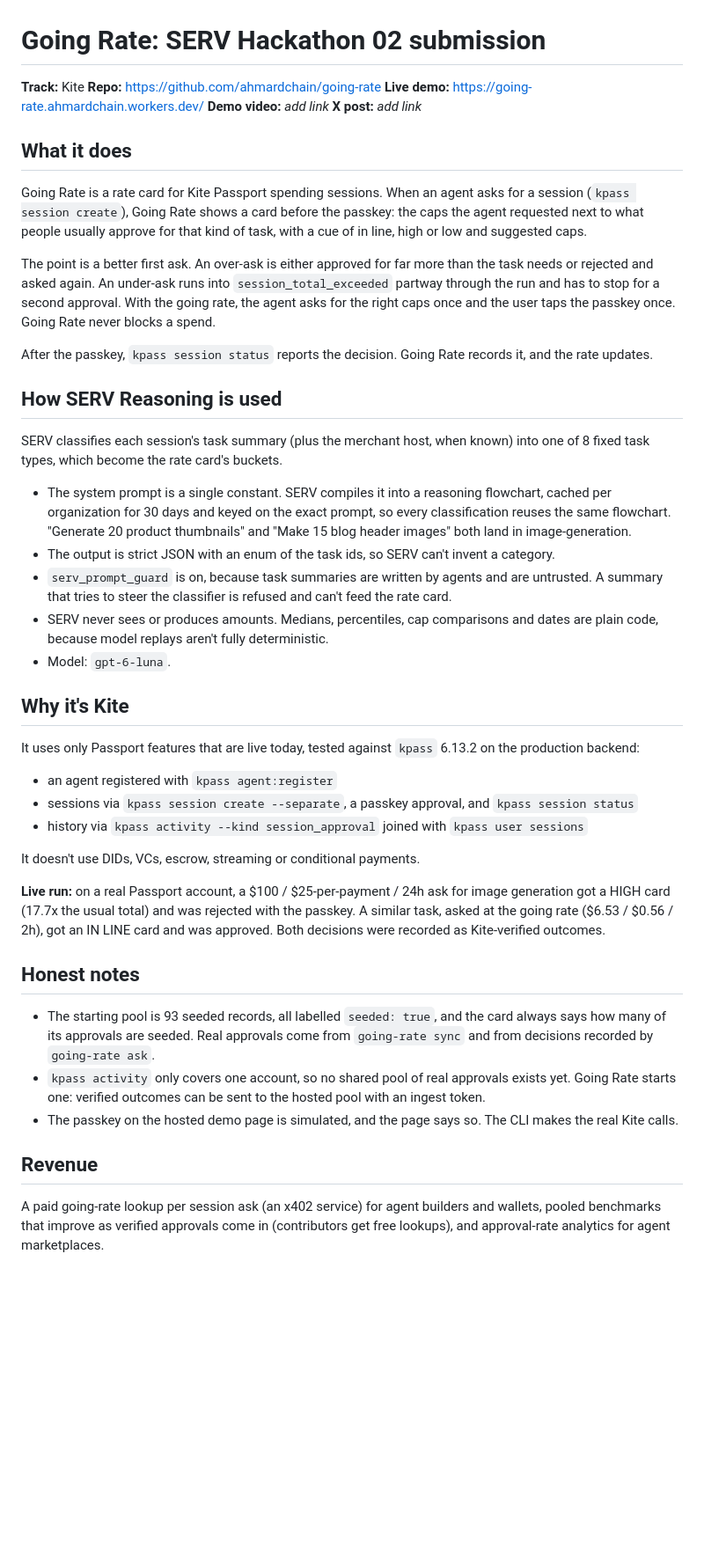
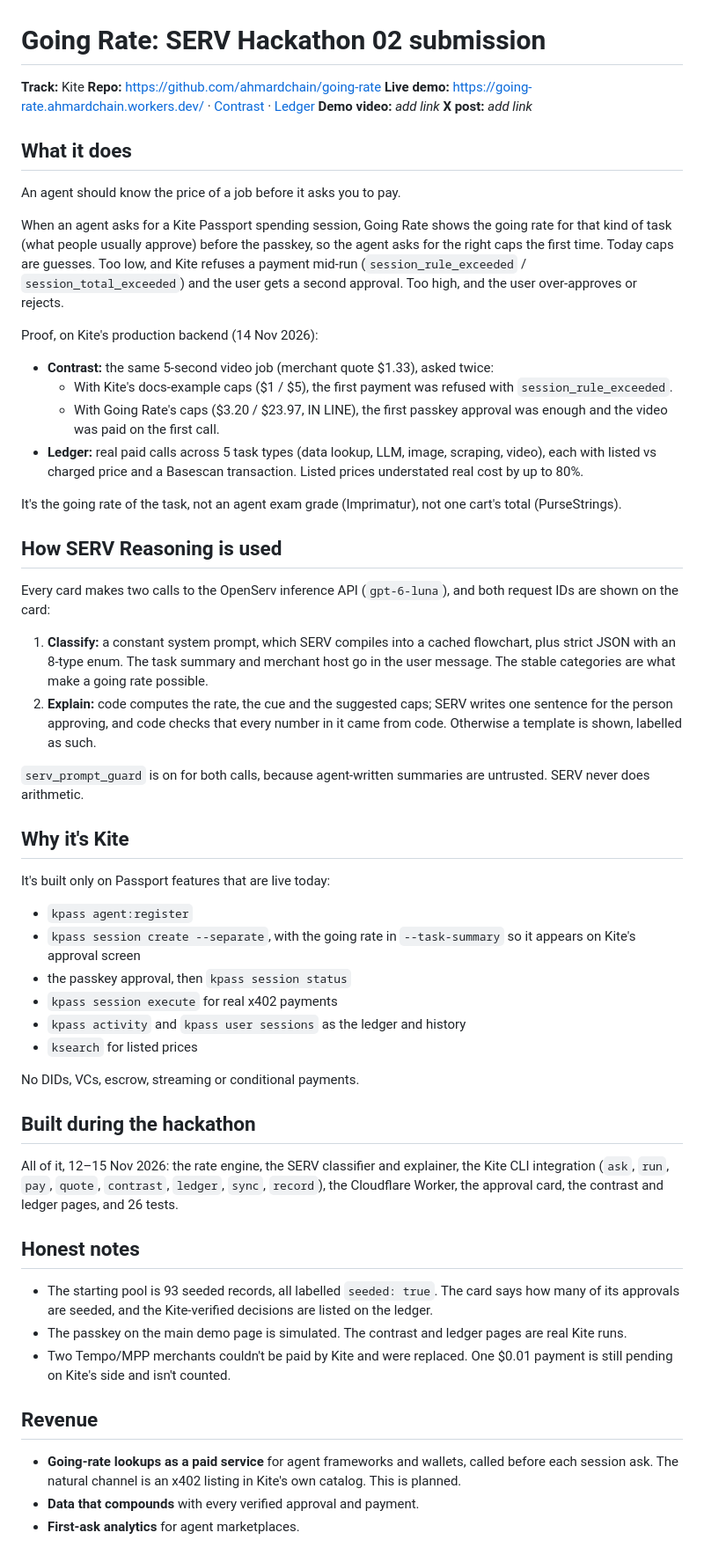
Before and after one commit to ahmardchain/going-rate, a Markdown page: docs/SUBMISSION.md, the part around the change. Shown at 88% size. Rendered like a GitHub page; blank space fills up the shorter version.

```diff
--- a/docs/SUBMISSION.md
+++ b/docs/SUBMISSION.md
@@ -2,46 +2,56 @@
 
 **Track:** Kite
 **Repo:** https://github.com/ahmardchain/going-rate
-**Live demo:** https://going-rate.ahmardchain.workers.dev/
+**Live demo:** https://going-rate.ahmardchain.workers.dev/ · [Contrast](https://going-rate.ahmardchain.workers.dev/contrast) · [Ledger](https://going-rate.ahmardchain.workers.dev/ledger)
 **Demo video:** _add link_
 **X post:** _add link_
 
 ## What it does
 
-Going Rate is a rate card for Kite Passport spending sessions. When an agent asks for a session (`kpass session create`), Going Rate shows a card before the passkey: the caps the agent requested next to what people usually approve for that kind of task, with a cue of in line, high or low and suggested caps.
+An agent should know the price of a job before it asks you to pay.
 
-The point is a better first ask. An over-ask is either approved for far more than the task needs or rejected and asked again. An under-ask runs into `session_total_exceeded` partway through the run and has to stop for a second approval. With the going rate, the agent asks for the right caps once and the user taps the passkey once. Going Rate never blocks a spend.
+When an agent asks for a Kite Passport spending session, Going Rate shows the going rate for that kind of task (what people usually approve) before the passkey, so the agent asks for the right caps the first time. Today caps are guesses. Too low, and Kite refuses a payment mid-run (`session_rule_exceeded` / `session_total_exceeded`) and the user gets a second approval. Too high, and the user over-approves or rejects.
 
-After the passkey, `kpass session status` reports the decision. Going Rate records it, and the rate updates.
+Proof, on Kite's production backend (14 Nov 2026):
+- **Contrast:** the same 5-second video job (merchant quote $1.33), asked twice:
+  - With Kite's docs-example caps ($1 / $5), the first payment was refused with `session_rule_exceeded`.
+  - With Going Rate's caps ($3.20 / $23.97, IN LINE), the first passkey approval was enough and the video was paid on the first call.
+- **Ledger:** real paid calls across 5 task types (data lookup, LLM, image, scraping, video), each with listed vs charged price and a Basescan transaction. Listed prices understated real cost by up to 80%.
+
+It's the going rate of the task, not an agent exam grade (Imprimatur), not one cart's total (PurseStrings).
 
 ## How SERV Reasoning is used
 
-SERV classifies each session's task summary (plus the merchant host, when known) into one of 8 fixed task types, which become the rate card's buckets.
+Every card makes two calls to the OpenServ inference API (`gpt-6-luna`), and both request IDs are shown on the card:
+1. **Classify:** a constant system prompt, which SERV compiles into a cached flowchart, plus strict JSON with an 8-type enum. The task summary and merchant host go in the user message. The stable categories are what make a going rate possible.
+2. **Explain:** code computes the rate, the cue and the suggested caps; SERV writes one sentence for the person approving, and code checks that every number in it came from code. Otherwise a template is shown, labelled as such.
 
-- The system prompt is a single constant. SERV compiles it into a reasoning flowchart, cached per organization for 30 days and keyed on the exact prompt, so every classification reuses the same flowchart. "Generate 20 product thumbnails" and "Make 15 blog header images" both land in image-generation.
-- The output is strict JSON with an enum of the task ids, so SERV can't invent a category.
-- `serv_prompt_guard` is on, because task summaries are written by agents and are untrusted. A summary that tries to steer the classifier is refused and can't feed the rate card.
-- SERV never sees or produces amounts. Medians, percentiles, cap comparisons and dates are plain code, because model replays aren't fully deterministic.
-- Model: `gpt-6-luna`.
+`serv_prompt_guard` is on for both calls, because agent-written summaries are untrusted. SERV never does arithmetic.
 
 ## Why it's Kite
 
-It uses only Passport features that are live today, tested against `kpass` 6.13.2 on the production backend:
+It's built only on Passport features that are live today:
+- `kpass agent:register`
+- `kpass session create --separate`, with the going rate in `--task-summary` so it appears on Kite's approval screen
+- the passkey approval, then `kpass session status`
+- `kpass session execute` for real x402 payments
+- `kpass activity` and `kpass user sessions` as the ledger and history
+- `ksearch` for listed prices
 
-- an agent registered with `kpass agent:register`
-- sessions via `kpass session create --separate`, a passkey approval, and `kpass session status`
-- history via `kpass activity --kind session_approval` joined with `kpass user sessions`
+No DIDs, VCs, escrow, streaming or conditional payments.
 
-It doesn't use DIDs, VCs, escrow, streaming or conditional payments.
+## Built during the hackathon
 
-**Live run:** on a real Passport account, a $100 / $25-per-payment / 24h ask for image generation got a HIGH card (17.7x the usual total) and was rejected with the passkey. A similar task, asked at the going rate ($6.53 / $0.56 / 2h), got an IN LINE card and was approved. Both decisions were recorded as Kite-verified outcomes.
+All of it, 12–15 Nov 2026: the rate engine, the SERV classifier and explainer, the Kite CLI integration (`ask`, `run`, `pay`, `quote`, `contrast`, `ledger`, `sync`, `record`), the Cloudflare Worker, the approval card, the contrast and ledger pages, and 26 tests.
 
 ## Honest notes
 
-- The starting pool is 93 seeded records, all labelled `seeded: true`, and the card always says how many of its approvals are seeded. Real approvals come from `going-rate sync` and from decisions recorded by `going-rate ask`.
-- `kpass activity` only covers one account, so no shared pool of real approvals exists yet. Going Rate starts one: verified outcomes can be sent to the hosted pool with an ingest token.
-- The passkey on the hosted demo page is simulated, and the page says so. The CLI makes the real Kite calls.
+- The starting pool is 93 seeded records, all labelled `seeded: true`. The card says how many of its approvals are seeded, and the Kite-verified decisions are listed on the ledger.
+- The passkey on the main demo page is simulated. The contrast and ledger pages are real Kite runs.
+- Two Tempo/MPP merchants couldn't be paid by Kite and were replaced. One $0.01 payment is still pending on Kite's side and isn't counted.
 
 ## Revenue
 
-A paid going-rate lookup per session ask (an x402 service) for agent builders and wallets, pooled benchmarks that improve as verified approvals come in (contributors get free lookups), and approval-rate analytics for agent marketplaces.
+- **Going-rate lookups as a paid service** for agent frameworks and wallets, called before each session ask. The natural channel is an x402 listing in Kite's own catalog. This is planned.
+- **Data that compounds** with every verified approval and payment.
+- **First-ask analytics** for agent marketplaces.
```
Also changed, not shown: README.md (+32 -6 lines), docs/img/contrast.png (added), 6 other files.
